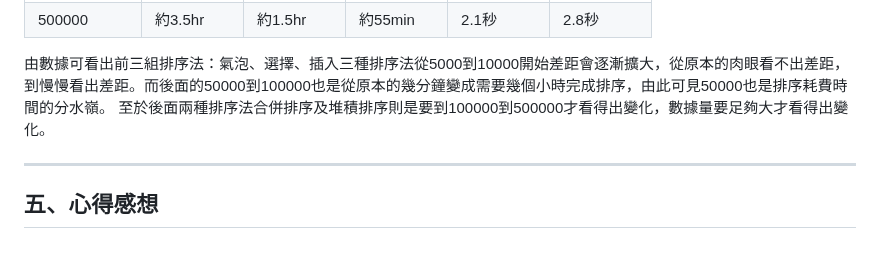
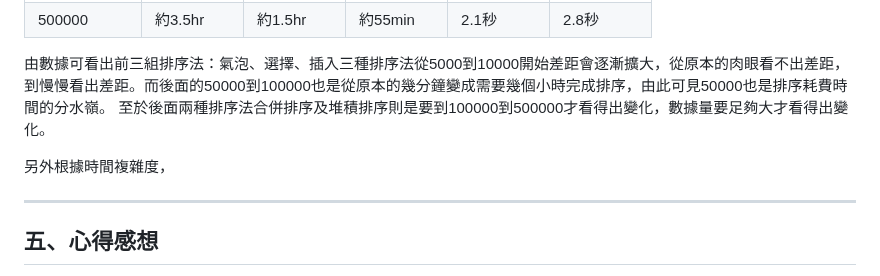
Before and after one commit to lichangye-art/sort_report, a Markdown page: README.md, the part around the change. Drawn GitHub-style; blank space fills up the shorter version.

```diff
--- a/README.md
+++ b/README.md
@@ -84,6 +84,8 @@
 由數據可看出前三組排序法：氣泡、選擇、插入三種排序法從5000到10000開始差距會逐漸擴大，從原本的肉眼看不出差距，到慢慢看出差距。而後面的50000到100000也是從原本的幾分鐘變成需要幾個小時完成排序，由此可見50000也是排序耗費時間的分水嶺。
 至於後面兩種排序法合併排序及堆積排序則是要到100000到500000才看得出變化，數據量要足夠大才看得出變化。
 
+另外根據時間複雜度，
+
 ---
 
 ## 五、心得感想
```
